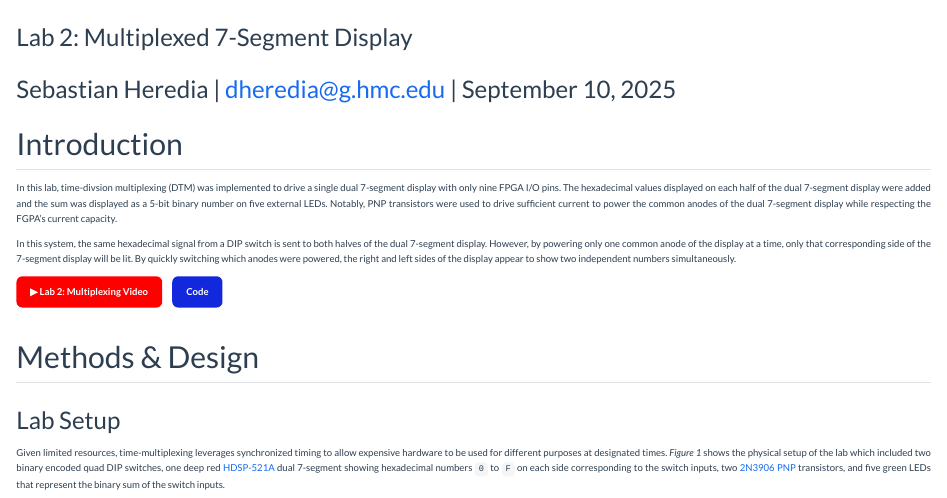
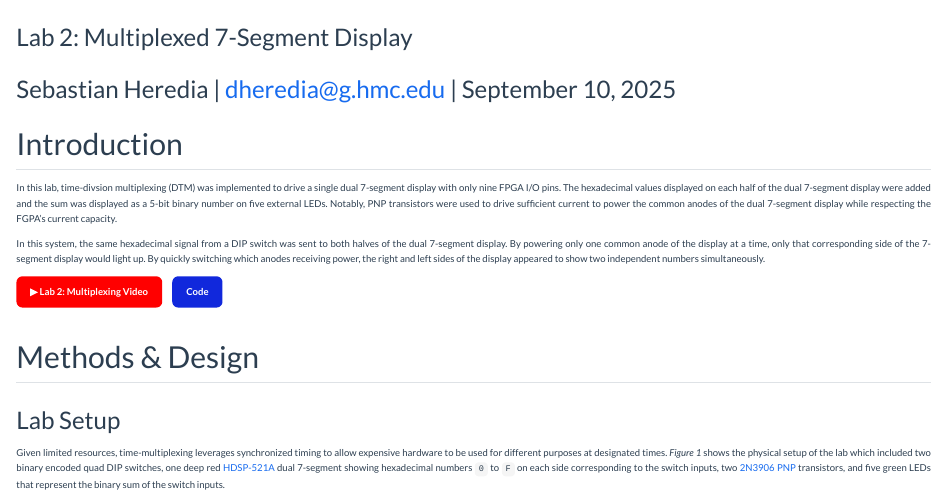
Before and after one commit to DylanSebastianHeredia/DylanSebastianHeredia.github.io, a Quarto document (E155_Lab_2.qmd): the page in a window 1100 px wide, from its top. Rendered offline with R 4.5, knitr and Pandoc in place of Quarto, with nearby package versions.

Commit message:
Update text

```diff
--- a/E155_Lab_2.qmd
+++ b/E155_Lab_2.qmd
@@ -16,9 +16,9 @@ css: styles.css
 </p>
 
 <p class="justify-text">
-    In this system, the same hexadecimal signal from a DIP switch is sent to both halves of the dual 7-segment display. However, by
-    powering only one common anode of the display at a time, only that corresponding side of the 7-segment display will be lit. By quickly
-    switching which anodes were powered, the right and left sides of the display appear to show two independent numbers simultaneously.
+    In this system, the same hexadecimal signal from a DIP switch was sent to both halves of the dual 7-segment display. By
+    powering only one common anode of the display at a time, only that corresponding side of the 7-segment display would light up. By quickly
+    switching which anodes receiving power, the right and left sides of the display appeared to show two independent numbers simultaneously.
 </p>
 
 <div style="display: flex; gap: 10px;">
```
